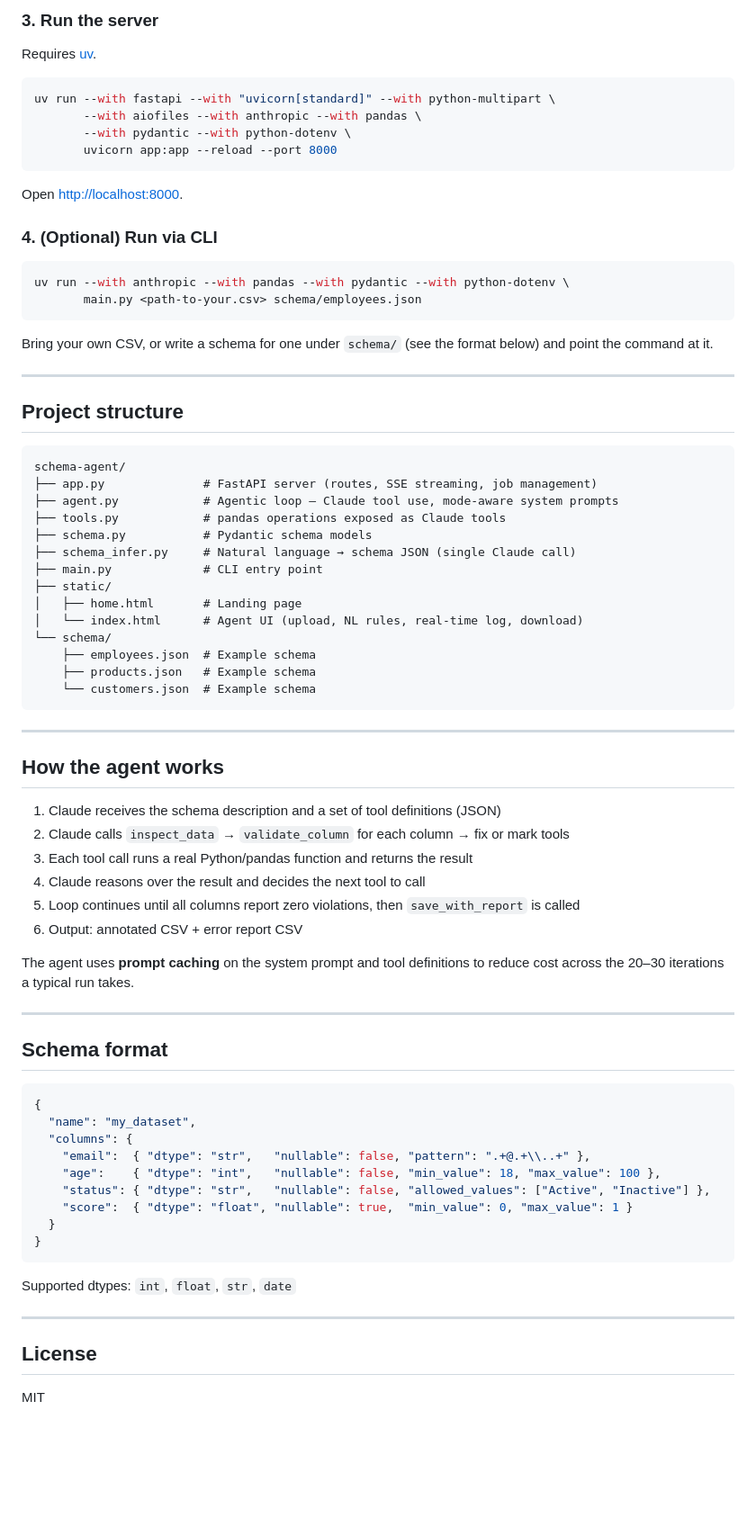
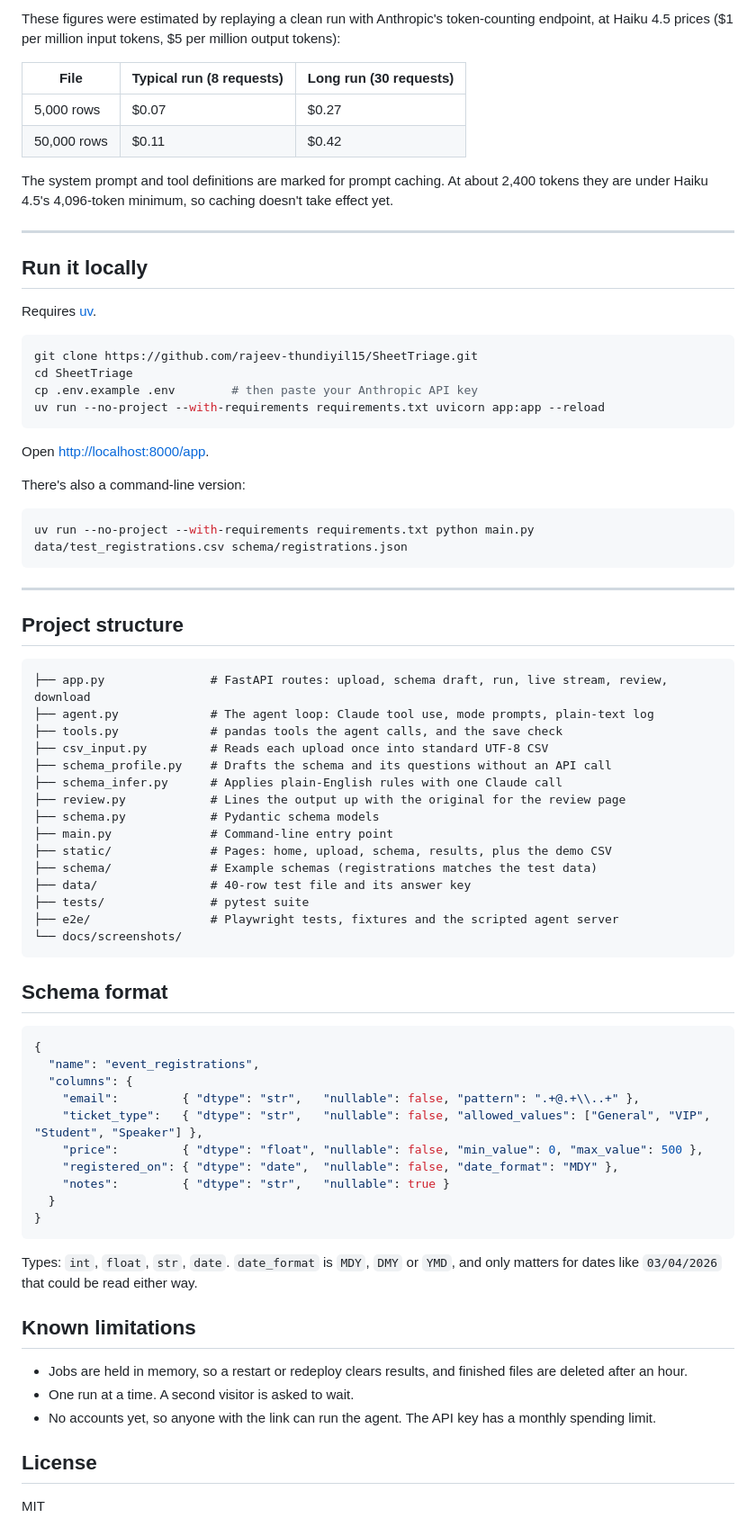
Before and after one commit to rajeev-thundiyil15/SheetTriage, a Markdown page: README.md, the part around one of its changes. Shown at 90% size. GitHub-like rendering; blank space fills up the shorter version.

````diff
--- a/README.md
+++ b/README.md
@@ -61,79 +104,78 @@ cp .env.example .env
 
-### 3. Run the server
+These figures were estimated by replaying a clean run with Anthropic's token-counting endpoint, at Haiku 4.5 prices ($1 per million input tokens, $5 per million output tokens):
+
+| File | Typical run (8 requests) | Long run (30 requests) |
+|---|---|---|
+| 5,000 rows | $0.07 | $0.27 |
+| 50,000 rows | $0.11 | $0.42 |
+
+The system prompt and tool definitions are marked for prompt caching. At about 2,400 tokens they are under Haiku 4.5's 4,096-token minimum, so caching doesn't take effect yet.
+
+---
+
+## Run it locally
 
 Requires [uv](https://docs.astral.sh/uv/getting-started/installation/).
 
 ```bash
-uv run --with fastapi --with "uvicorn[standard]" --with python-multipart \
-       --with aiofiles --with anthropic --with pandas \
-       --with pydantic --with python-dotenv \
-       uvicorn app:app --reload --port 8000
+git clone https://github.com/rajeev-thundiyil15/SheetTriage.git
+cd SheetTriage
+cp .env.example .env        # then paste your Anthropic API key
+uv run --no-project --with-requirements requirements.txt uvicorn app:app --reload
 ```
 
-Open [http://localhost:8000](http://localhost:8000).
+Open [http://localhost:8000/app](http://localhost:8000/app).
 
-### 4. (Optional) Run via CLI
+There's also a command-line version:
 
 ```bash
-uv run --with anthropic --with pandas --with pydantic --with python-dotenv \
-       main.py <path-to-your.csv> schema/employees.json
+uv run --no-project --with-requirements requirements.txt python main.py data/test_registrations.csv schema/registrations.json
 ```
-
-Bring your own CSV, or write a schema for one under `schema/` (see the format below) and point the command at it.
 
 ---
 
 ## Project structure
 
 ```
-schema-agent/
-├── app.py              # FastAPI server (routes, SSE streaming, job management)
-├── agent.py            # Agentic loop — Claude tool use, mode-aware system prompts
-├── tools.py            # pandas operations exposed as Claude tools
-├── schema.py           # Pydantic schema models
-├── schema_infer.py     # Natural language → schema JSON (single Claude call)
-├── main.py             # CLI entry point
-├── static/
-│   ├── home.html       # Landing page
-│   └── index.html      # Agent UI (upload, NL rules, real-time log, download)
-└── schema/
-    ├── employees.json  # Example schema
-    ├── products.json   # Example schema
-    └── customers.json  # Example schema
+├── app.py               # FastAPI routes: upload, schema draft, run, live stream, review, download
+├── agent.py             # The agent loop: Claude tool use, mode prompts, plain-text log
+├── tools.py             # pandas tools the agent calls, and the save check
+├── csv_input.py         # Reads each upload once into standard UTF-8 CSV
+├── schema_profile.py    # Drafts the schema and its questions without an API call
+├── schema_infer.py      # Applies plain-English rules with one Claude call
+├── review.py            # Lines the output up with the original for the review page
+├── schema.py            # Pydantic schema models
+├── main.py              # Command-line entry point
+├── static/              # Pages: home, upload, schema, results, plus the demo CSV
+├── schema/              # Example schemas (registrations matches the test data)
+├── data/                # 40-row test file and its answer key
+├── tests/               # pytest suite
+├── e2e/                 # Playwright tests, fixtures and the scripted agent server
+└── docs/screenshots/
 ```
-
----
-
-## How the agent works
-
-1. Claude receives the schema description and a set of tool definitions (JSON)
-2. Claude calls `inspect_data` → `validate_column` for each column → fix or mark tools
-3. Each tool call runs a real Python/pandas function and returns the result
-4. Claude reasons over the result and decides the next tool to call
-5. Loop continues until all columns report zero violations, then `save_with_report` is called
-6. Output: annotated CSV + error report CSV
-
-The agent uses **prompt caching** on the system prompt and tool definitions to reduce cost across the 20–30 iterations a typical run takes.
-
----
 
 ## Schema format
 
 ```json
 {
-  "name": "my_dataset",
+  "name": "event_registrations",
   "columns": {
-    "email":  { "dtype": "str",   "nullable": false, "pattern": ".+@.+\\..+" },
-    "age":    { "dtype": "int",   "nullable": false, "min_value": 18, "max_value": 100 },
-    "status": { "dtype": "str",   "nullable": false, "allowed_values": ["Active", "Inactive"] },
-    "score":  { "dtype": "float", "nullable": true,  "min_value": 0, "max_value": 1 }
+    "email":         { "dtype": "str",   "nullable": false, "pattern": ".+@.+\\..+" },
+    "ticket_type":   { "dtype": "str",   "nullable": false, "allowed_values": ["General", "VIP", "Student", "Speaker"] },
+    "price":         { "dtype": "float", "nullable": false, "min_value": 0, "max_value": 500 },
+    "registered_on": { "dtype": "date",  "nullable": false, "date_format": "MDY" },
+    "notes":         { "dtype": "str",   "nullable": true }
   }
 }
 ```
 
-Supported dtypes: `int`, `float`, `str`, `date`
+Types: `int`, `float`, `str`, `date`. `date_format` is `MDY`, `DMY` or `YMD`, and only matters for dates like `03/04/2026` that could be read either way.
 
----
+## Known limitations
+
+- Jobs are held in memory, so a restart or redeploy clears results, and finished files are deleted after an hour.
+- One run at a time. A second visitor is asked to wait.
+- No accounts yet, so anyone with the link can run the agent. The API key has a monthly spending limit.
 
 ## License
 
````
Also changed, not shown: other parts of README.md (+80 -37 lines), docs/screenshots/2-schema-questions.png (added), docs/screenshots/3-agent-running.png (added), docs/screenshots/4-summary.png (added), docs/screenshots/5-review-flagged.png (added).
